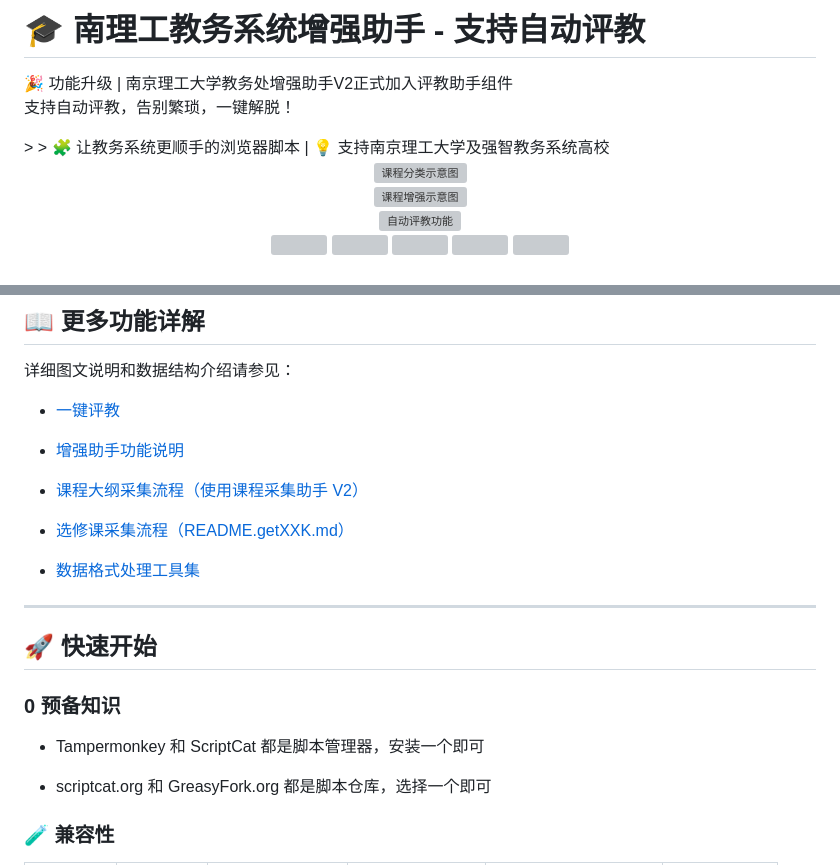
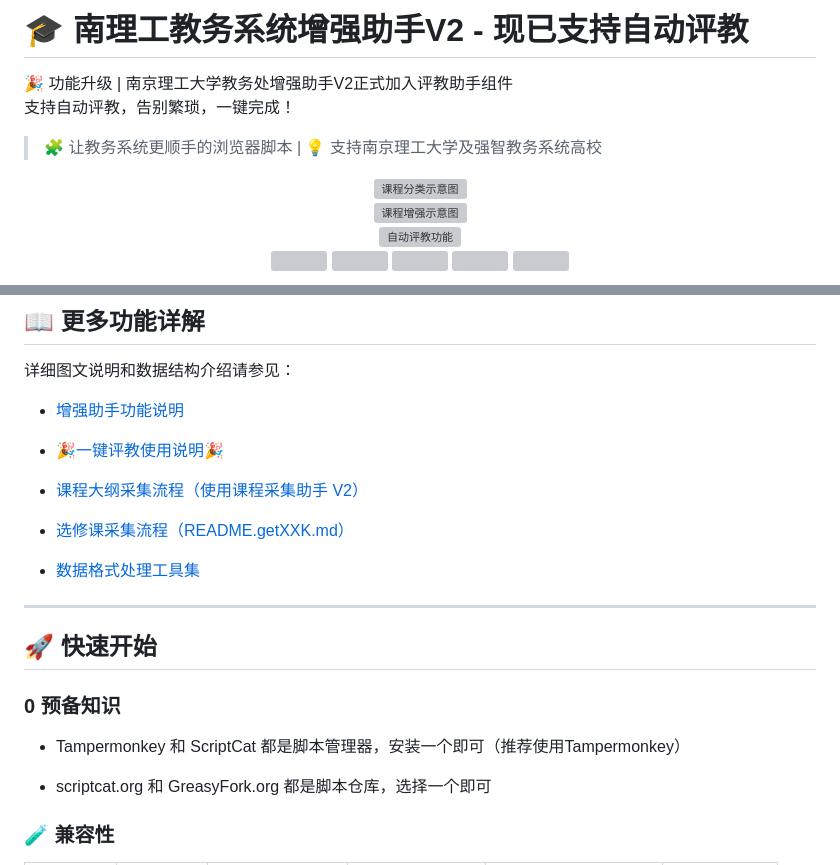
Before and after one commit to NJUST-OpenLib/NJUST-JWC-Enhance, a Markdown page: README.md, 2 parts joined by grey strips. GitHub-like rendering; grey boxes are pictures that could not be loaded.

Commit message:
docs: 更新README标题和描述并调整文档链接顺序
- 更新主标题为“南理工教务系统增强助手V2”以明确版本
- 优化宣传标语文本，将“一键解脱”改为“一键完成”使其更中性
- 调整文档链接顺序，将一键评教说明链接移至更显眼位置并添加表情符号
- 在预备知识部分添加对Tampermonkey的推荐说明

```diff
--- a/README.md
+++ b/README.md
@@ -1,4 +1,4 @@
-# 🎓 南理工教务系统增强助手 - 支持自动评教
+# 🎓 南理工教务系统增强助手V2 - 现已支持自动评教
 
 <div style="
   padding: 20px 24px;
@@ -23,10 +23,11 @@
     color: #334155;
     font-weight: 500;
   ">
-    支持自动评教，告别繁琐，一键解脱！
+    支持自动评教，告别繁琐，一键完成！
   </p>
 </div>
->
+
+
 > 🧩 让教务系统更顺手的浏览器脚本 | 💡 支持南京理工大学及强智教务系统高校
 
 <div align="center">
@@ -78,9 +79,9 @@
 
 详细图文说明和数据结构介绍请参见：
 
--  [一键评教](./README.ace.md)
+-  [增强助手功能说明](./README.enhance.md)
 
--  [增强助手功能说明](./README.enhance.md)
+-  [🎉一键评教使用说明🎉](./README.ace.md)
 
 -  [课程大纲采集流程（使用课程采集助手 V2）](./README.getKCDG.md)
 
@@ -94,7 +95,7 @@
 
 ### 0 预备知识
 
-- Tampermonkey 和 ScriptCat 都是脚本管理器，安装一个即可
+- Tampermonkey 和 ScriptCat 都是脚本管理器，安装一个即可（推荐使用Tampermonkey）
 
 - scriptcat.org 和 GreasyFork.org 都是脚本仓库，选择一个即可
 
```
